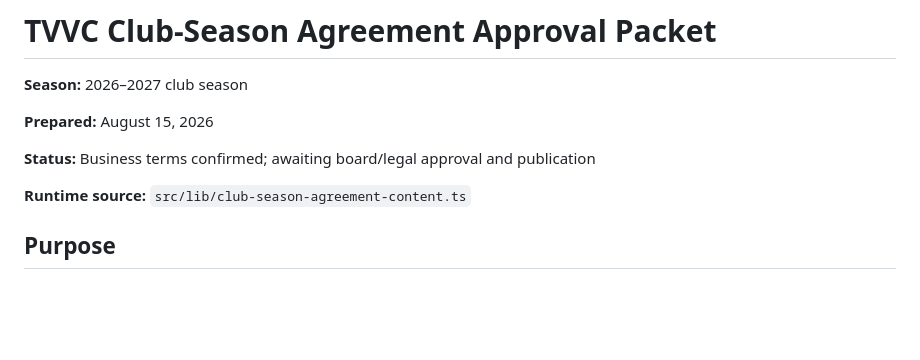
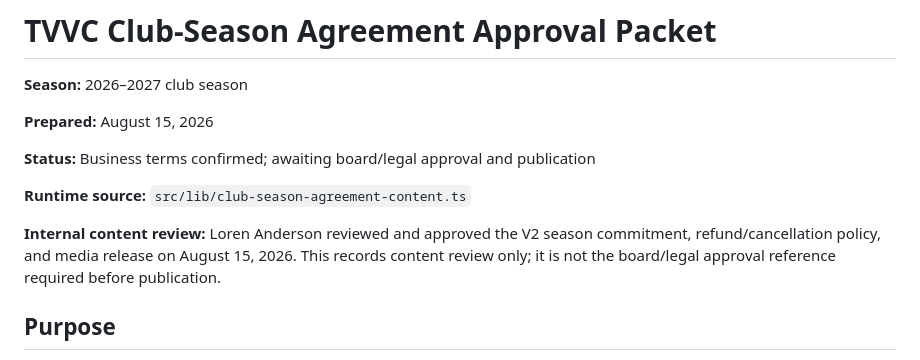
Before and after one commit to revenant-73/tvvc-website, a Markdown page: docs/CLUB_SEASON_AGREEMENT_APPROVAL_PACKET.md, the part around the change. GitHub-like rendering; blank space fills up the shorter version.

Commit message:
Record agreement content review

```diff
--- a/docs/CLUB_SEASON_AGREEMENT_APPROVAL_PACKET.md
+++ b/docs/CLUB_SEASON_AGREEMENT_APPROVAL_PACKET.md
@@ -7,6 +7,8 @@
 **Status:** Business terms confirmed; awaiting board/legal approval and publication
 
 **Runtime source:** `src/lib/club-season-agreement-content.ts`
+
+**Internal content review:** Loren Anderson reviewed and approved the V2 season commitment, refund/cancellation policy, and media release on August 15, 2026. This records content review only; it is not the board/legal approval reference required before publication.
 
 ## Purpose
 
```
